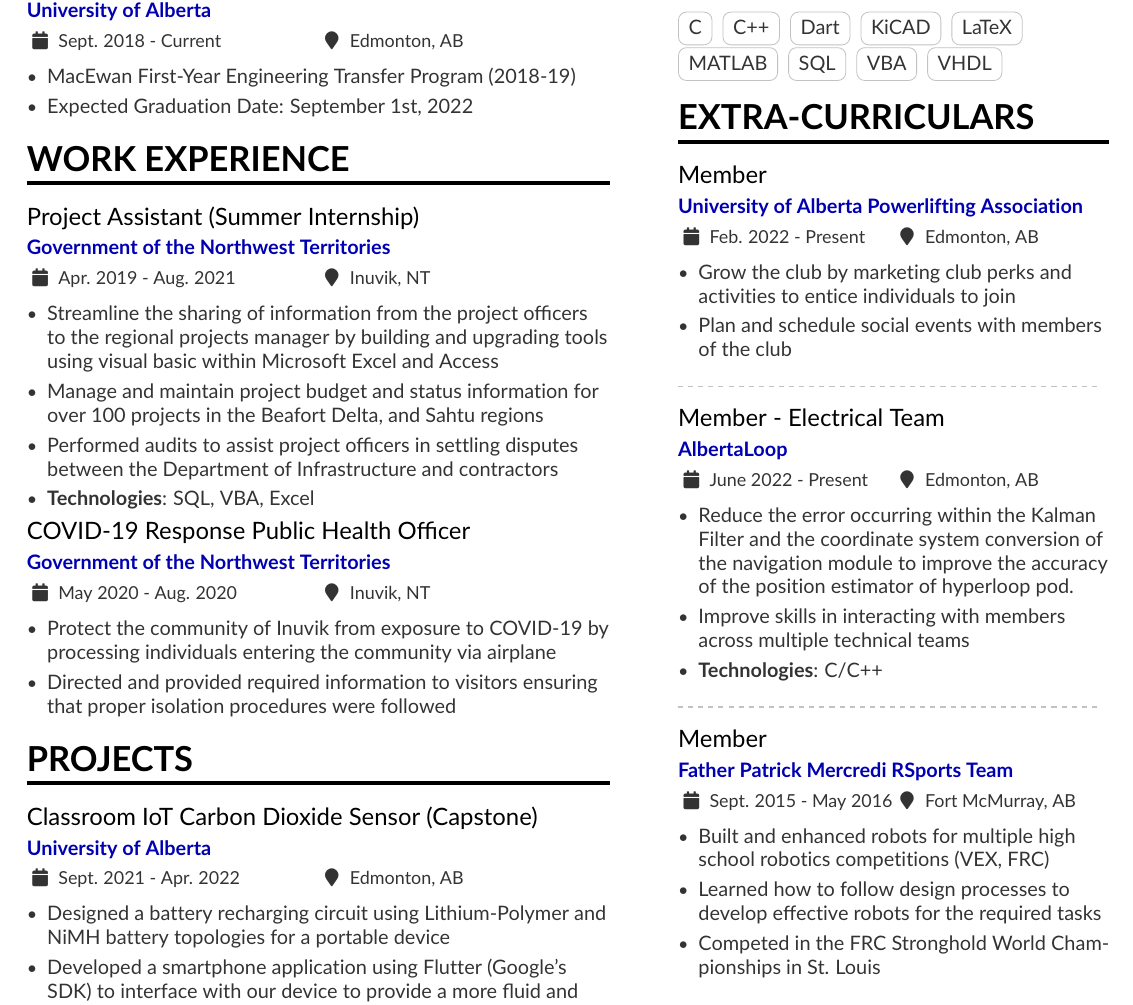
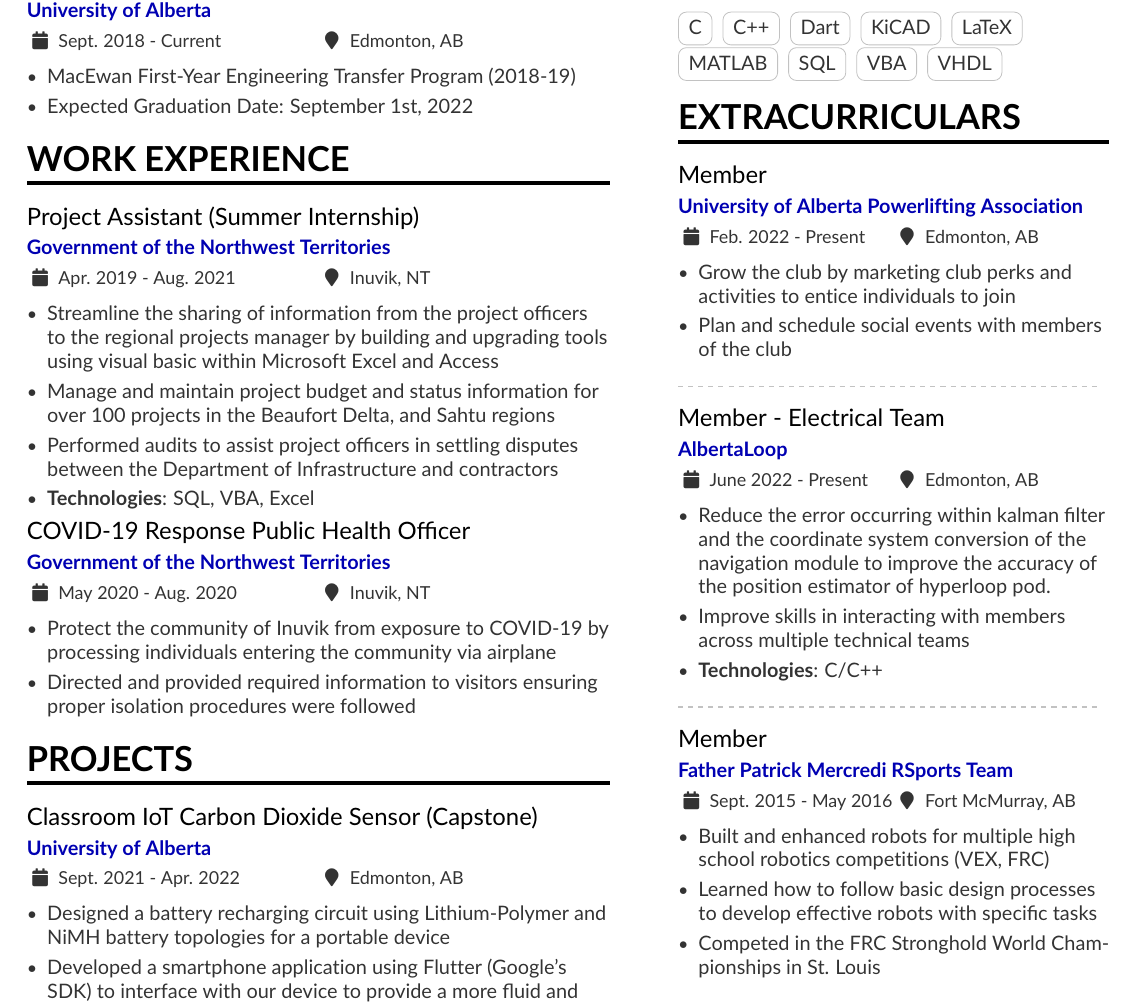
Before and after one commit to NDCrocker/Resume, a LaTeX CV (resume.tex): part of the page, cut so that both start at the same text. Compiled offline with pdfLaTeX.

Commit message:
Made some spelling corrections after the 3rd VMOCK update

```diff
--- a/resume.tex
+++ b/resume.tex
@@ -74,7 +74,7 @@
             \begin{itemize}
                 \item Streamline the sharing of information from the project officers to the regional
                 projects manager by building and upgrading tools using visual basic within Microsoft Excel and Access
-                \item Manage and maintain project budget and status information for over 100 projects in the Beafort Delta, and Sahtu regions
+                \item Manage and maintain project budget and status information for over 100 projects in the Beaufort Delta, and Sahtu regions
                 \item Performed audits to assist project officers in settling disputes between the Department of Infrastructure and contractors
                 \item \textbf{Technologies}: SQL, VBA, Excel
             \end{itemize}
@@ -82,7 +82,7 @@
         \cvevent{COVID-19 Response Public Health Officer}{Government of the Northwest Territories}{May 2020 - Aug. 2020}{Inuvik, NT}
             \begin{itemize}
                 \item Protect the community of Inuvik from exposure to COVID-19 by processing individuals entering the community via airplane
-                \item Directed and provided required information to visitors ensuring that proper isolation procedures were followed
+                \item Directed and provided required information to visitors ensuring proper isolation procedures were followed
             \end{itemize}
 
         % % \cvevent{Lifeguard}{Town of Inuvik}{May 2019 -- September 2019}{Inuvik, NT} % Go through previous resume
@@ -134,7 +134,7 @@
 %         \cvtag{}
 
 
-\cvsection{Extra-Curriculars}
+\cvsection{Extracurriculars}
     \cvevent{Member}{University of Alberta Powerlifting Association}{Feb. 2022 - Present}{Edmonton, AB}
     \begin{itemize}
         \item Grow the club by marketing club perks and activities to entice individuals to join
@@ -145,7 +145,7 @@
 
     \cvevent{Member - Electrical Team}{AlbertaLoop}{June 2022 - Present}{Edmonton, AB}
     \begin{itemize}
-        \item Reduce the error occurring within the Kalman Filter and the coordinate system conversion of the navigation
+        \item Reduce the error occurring within kalman filter and the coordinate system conversion of the navigation
         module to improve the accuracy of the position estimator of hyperloop pod.
         \item Improve skills in interacting with members across multiple technical teams
         \item \textbf{Technologies}: C/C++
@@ -156,7 +156,7 @@
     \cvevent{Member}{Father Patrick Mercredi RSports Team}{Sept. 2015 - May 2016}{Fort McMurray, AB}
     \begin{itemize}
         \item Built and enhanced robots for multiple high school robotics competitions (VEX, FRC)
-        \item Learned how to follow design processes to develop effective robots for the required tasks
+        \item Learned how to follow basic design processes to develop effective robots with specific tasks
         \item Competed in the FRC Stronghold World Championships in St. Louis
     \end{itemize}
 
```
Also changed, not shown: resume.pdf.
